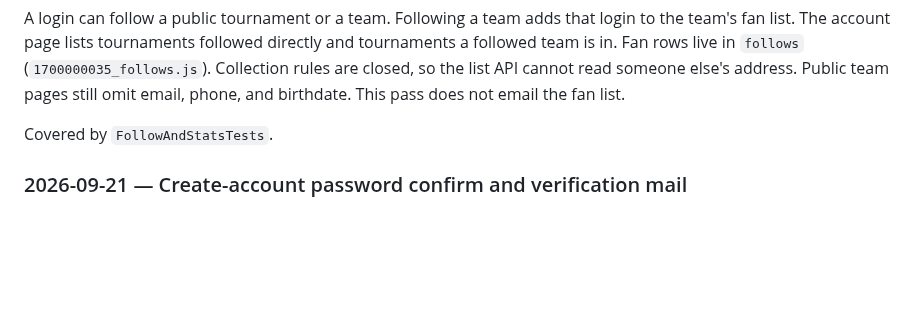
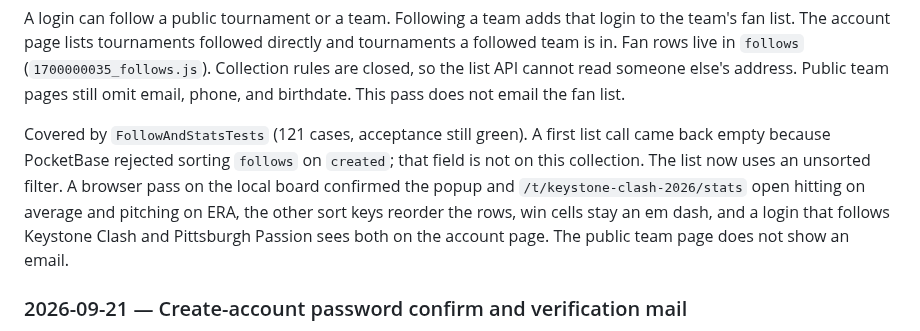
Before and after one commit to SJL20/Diamond_Tourney, a Markdown page: docs/PROGRESS.md, the part around the change. Rendered like a GitHub page; blank space fills up the shorter version.

Commit message:
Record the stats-sort and follow check on the local board.
The suite is 121 tests, and the account page shows a followed tournament and team without putting an email on the public page.

Co-authored-by: SJL20 <SJL20@users.noreply.github.com>

```diff
--- a/docs/PROGRESS.md
+++ b/docs/PROGRESS.md
@@ -228,7 +228,14 @@ directly and tournaments a followed team is in. Fan rows live in `follows`
 read someone else's address. Public team pages still omit email, phone, and
 birthdate. This pass does not email the fan list.
 
-Covered by `FollowAndStatsTests`.
+Covered by `FollowAndStatsTests` (121 cases, acceptance still green).
+A first list call came back empty because PocketBase rejected sorting
+`follows` on `created`; that field is not on this collection. The list now
+uses an unsorted filter. A browser pass on the local board confirmed the
+popup and `/t/keystone-clash-2026/stats` open hitting on average and pitching
+on ERA, the other sort keys reorder the rows, win cells stay an em dash, and
+a login that follows Keystone Clash and Pittsburgh Passion sees both on the
+account page. The public team page does not show an email.
 
 ### 2026-09-21 — Create-account password confirm and verification mail
 
```
